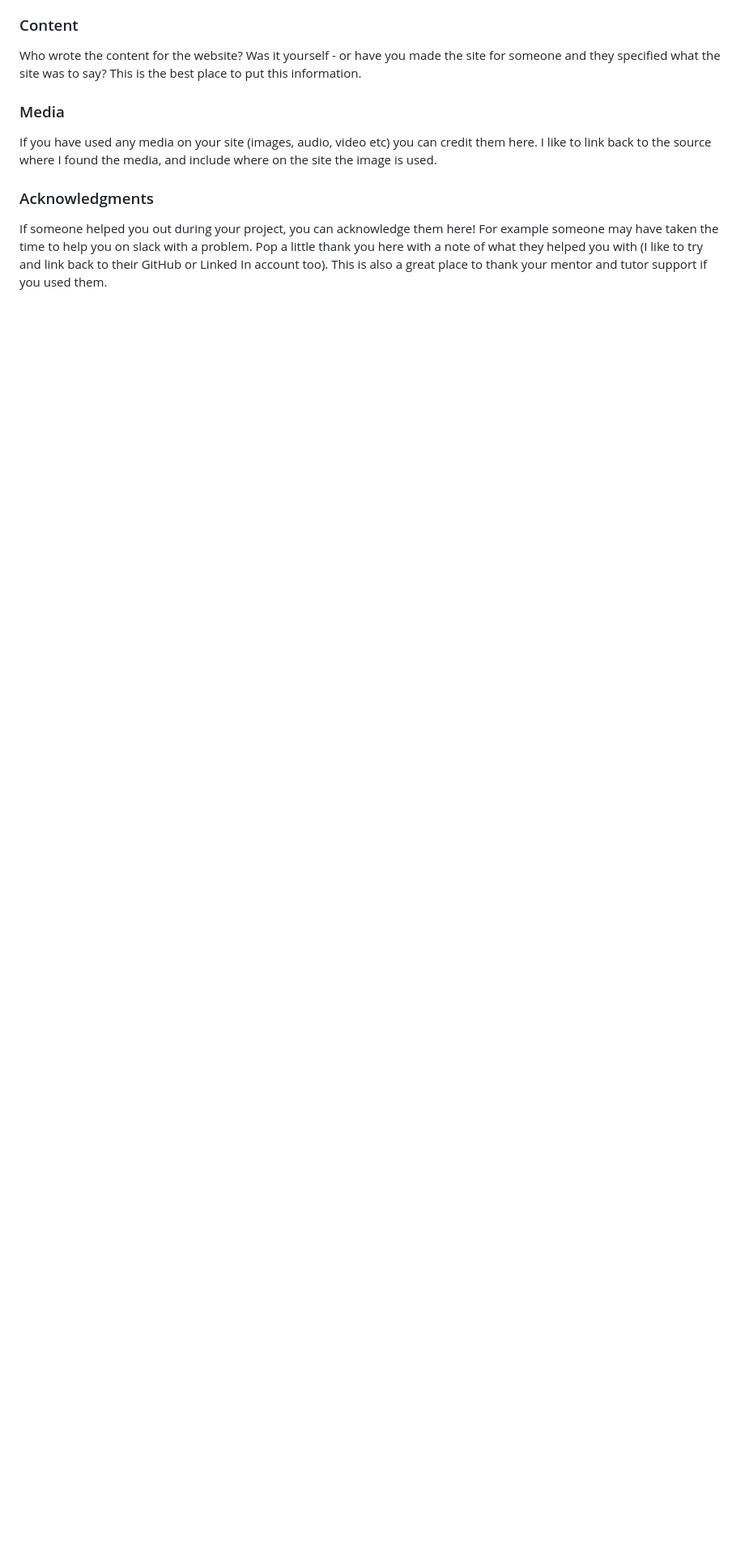
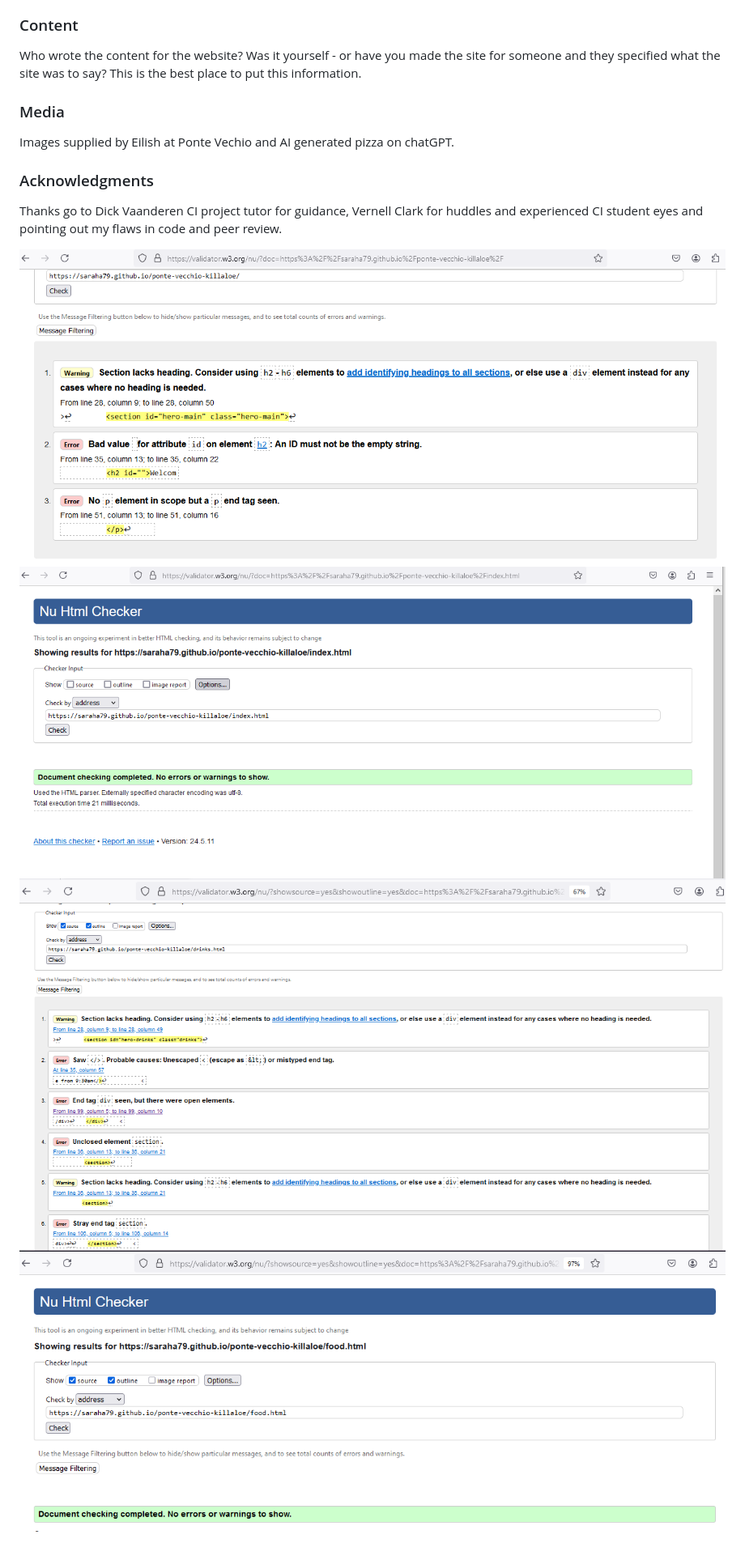
Before and after one commit to SarahA79/ponte-vecchio-killaloe, a Markdown page: README.md, the part around one of its changes. Shown at 81% size. GitHub-like rendering; blank space fills up the shorter version.

```diff
--- a/README.md
+++ b/README.md
@@ -179,8 +191,12 @@ Who wrote the content for the website? Was it yourself - or have you made the si
 
 ###  Media
 
-If you have used any media on your site (images, audio, video etc) you can credit them here. I like to link back to the source where I found the media, and include where on the site the image is used.
+Images supplied by Eilish at Ponte Vechio and AI generated pizza on chatGPT.
 
 ###  Acknowledgments
+Thanks go to Dick Vaanderen CI project tutor for guidance, Vernell Clark for huddles and experienced CI student eyes and pointing out my flaws in code and peer review.
 
-If someone helped you out during your project, you can acknowledge them here! For example someone may have taken the time to help you on slack with a problem. Pop a little thank you here with a note of what they helped you with (I like to try and link back to their GitHub or Linked In account too). This is also a great place to thank your mentor and tutor support if you used them.
+![accessibility](assets/images/w3c-html-validator-1.png)
+![accessibility](assets/images/w3c-html-validator-2.png)
+![accessibility](assets/images/w3c-html-validator-drinks-1.png)
+![accessibility](assets/images/w3c-html-validator-food-1.png)
```
Also changed, not shown: other parts of README.md (+17 -5 lines).
